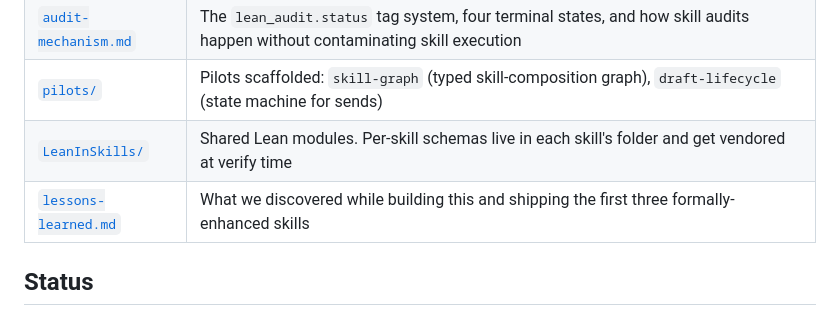
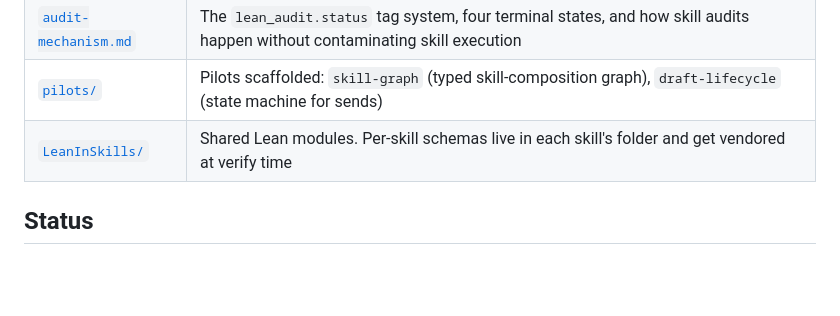
Before and after one commit to edu-ap/lean-in-skills, a Markdown page: README.md, the part around the change. Rendered like a GitHub page; blank space fills up the shorter version.

Commit message:
docs(README): drop stale link to removed lessons-learned.md
Co-Authored-By: Claude Opus 4.7 (1M context) <noreply@anthropic.com>

```diff
--- a/README.md
+++ b/README.md
@@ -84,7 +84,6 @@ lake build
 | [`audit-mechanism.md`](audit-mechanism.md) | The `lean_audit.status` tag system, four terminal states, and how skill audits happen without contaminating skill execution |
 | [`pilots/`](pilots/) | Pilots scaffolded: `skill-graph` (typed skill-composition graph), `draft-lifecycle` (state machine for sends) |
 | [`LeanInSkills/`](LeanInSkills/) | Shared Lean modules. Per-skill schemas live in each skill's folder and get vendored at verify time |
-| [`lessons-learned.md`](lessons-learned.md) | What we discovered while building this and shipping the first three formally-enhanced skills |
 
 ## Status
 
```
